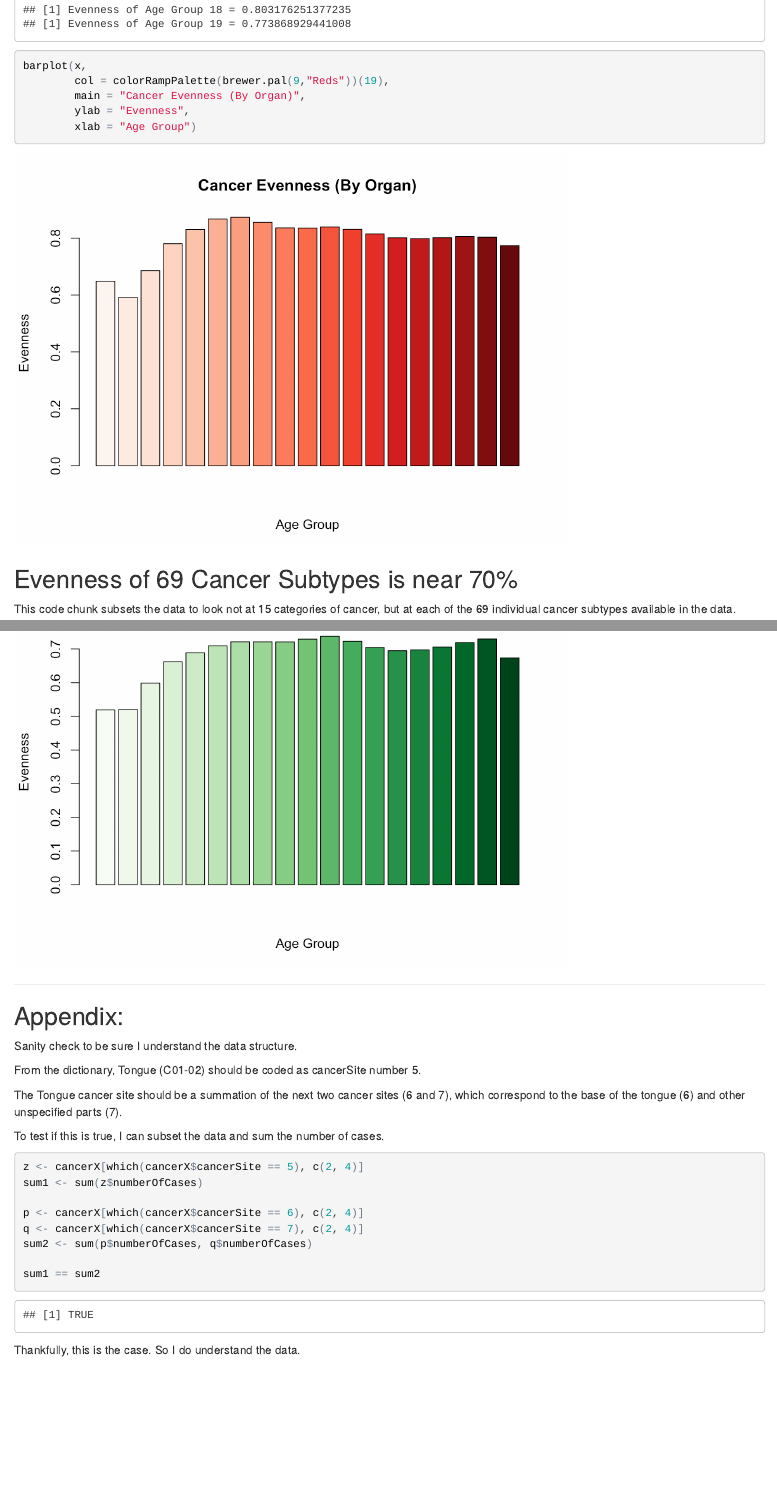
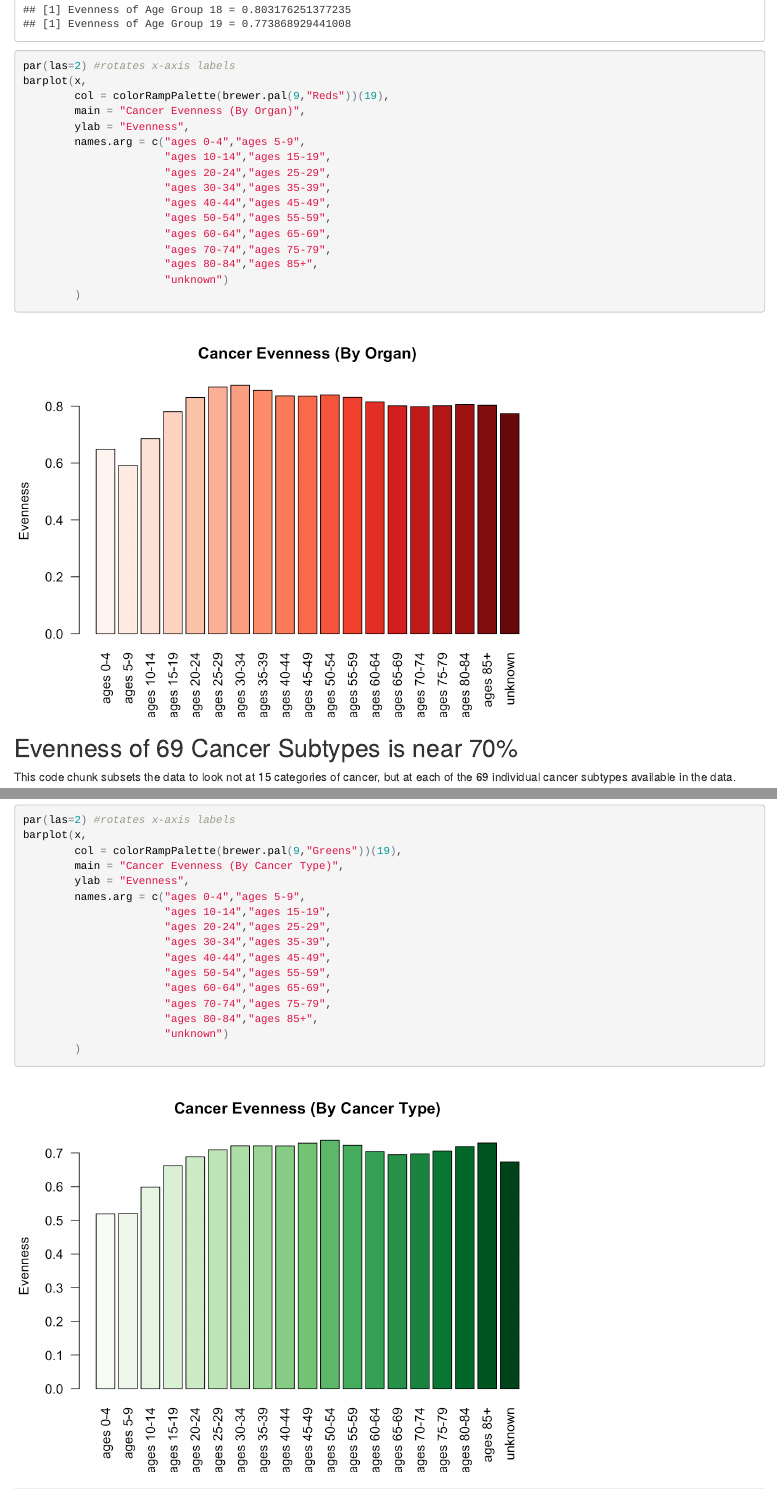
Before and after one commit to bcocanougher/Cancer-Evenness, an R Markdown document (CancerEvenness.Rmd): the page in a window 1100 px wide, from 2520 px down, and a second part further down, joined at a grey line. The pictures show the output file CancerEvenness.html that the author committed with the source, opened offline.

Commit message:
Fixed figure legends

````diff
--- a/CancerEvenness.Rmd
+++ b/CancerEvenness.Rmd
@@ -110,11 +110,22 @@ CancerEvennessX <- function(ageGroupID) {
 
 x <- unlist(lapply(1:19, CancerEvennessX))
 
+par(las=2) #rotates x-axis labels
 barplot(x,
         col = colorRampPalette(brewer.pal(9,"Reds"))(19),
         main = "Cancer Evenness (By Organ)",
         ylab = "Evenness",
-        xlab = "Age Group")
+        names.arg = c("ages 0-4","ages 5-9",
+                      "ages 10-14","ages 15-19",
+                      "ages 20-24","ages 25-29",
+                      "ages 30-34","ages 35-39",
+                      "ages 40-44","ages 45-49",
+                      "ages 50-54","ages 55-59",
+                      "ages 60-64","ages 65-69",
+                      "ages 70-74","ages 75-79",
+                      "ages 80-84","ages 85+",
+                      "unknown")
+        )
 ```
 
 
@@ -159,11 +170,22 @@ CancerEvennessX <- function(ageGroupID) {
 
 x <- unlist(lapply(1:19, CancerEvennessX))
 
+par(las=2) #rotates x-axis labels
 barplot(x,
         col = colorRampPalette(brewer.pal(9,"Greens"))(19),
         main = "Cancer Evenness (By Cancer Type)",
         ylab = "Evenness",
-        xlab = "Age Group")
+        names.arg = c("ages 0-4","ages 5-9",
+                      "ages 10-14","ages 15-19",
+                      "ages 20-24","ages 25-29",
+                      "ages 30-34","ages 35-39",
+                      "ages 40-44","ages 45-49",
+                      "ages 50-54","ages 55-59",
+                      "ages 60-64","ages 65-69",
+                      "ages 70-74","ages 75-79",
+                      "ages 80-84","ages 85+",
+                      "unknown")
+        )
 ```
 
 ----------------------
````
Also changed, not shown: CancerEvenness.html, CancerEvenness_files/figure-html/unnamed-chunk-4-1.png, CancerEvenness_files/figure-html/unnamed-chunk-5-1.png.
